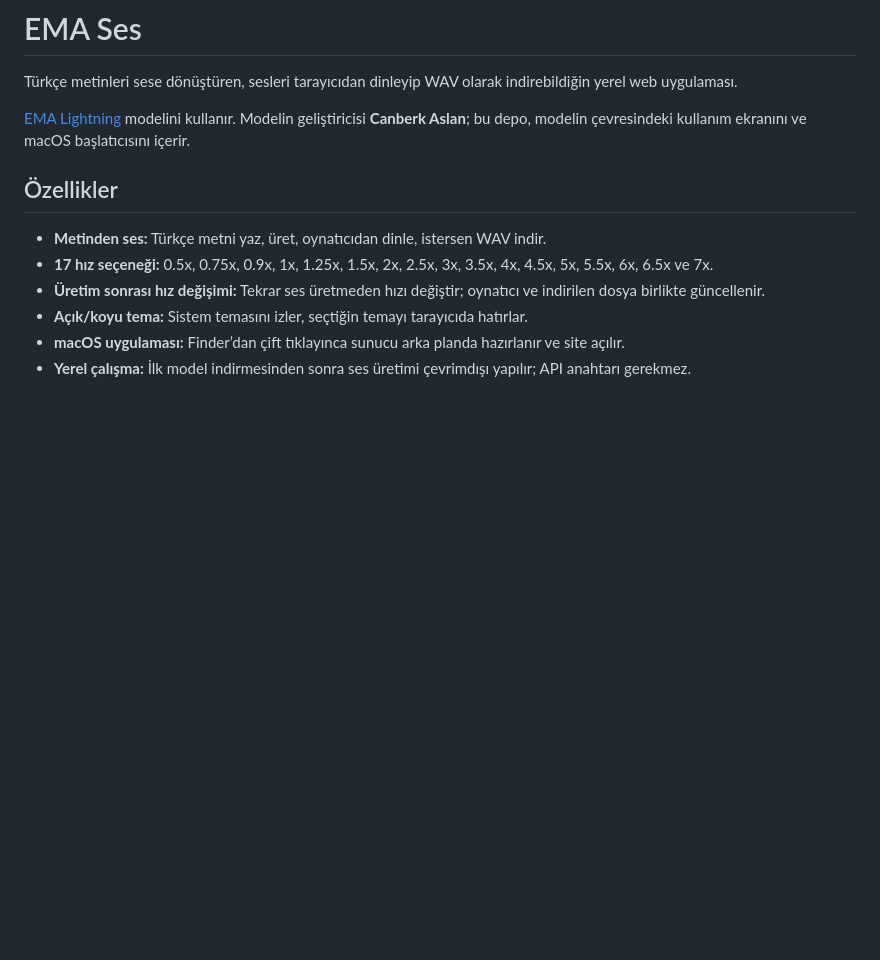
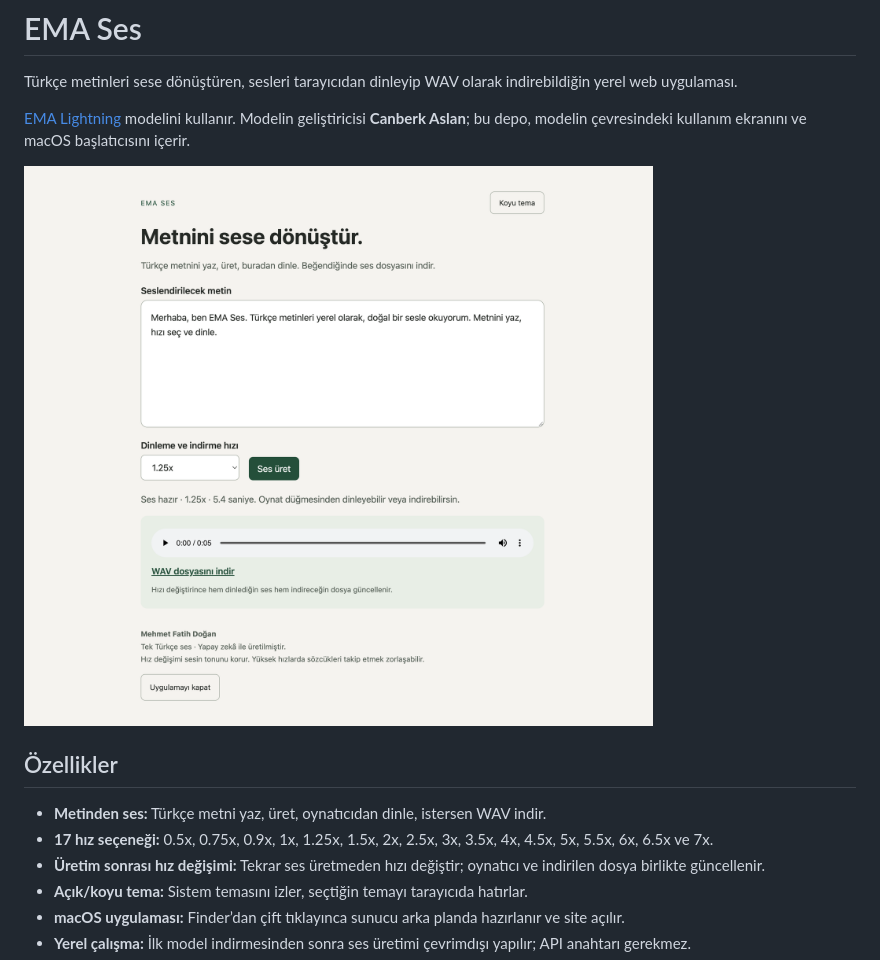
Before and after one commit to fatihdogann/ema-ses, a Markdown page: README.md, the part around the change. Drawn GitHub-style; pictures changed too: docs/ekran.png (added); blank space fills up the shorter version.

Commit message:
docs: arayüz ekran görüntüsünü readme'ye ekle

```diff
--- a/README.md
+++ b/README.md
@@ -3,6 +3,8 @@
 Türkçe metinleri sese dönüştüren, sesleri tarayıcıdan dinleyip WAV olarak indirebildiğin yerel web uygulaması.
 
 [EMA Lightning](https://huggingface.co/canberkkkkkk/ema-lightning) modelini kullanır. Modelin geliştiricisi **Canberk Aslan**; bu depo, modelin çevresindeki kullanım ekranını ve macOS başlatıcısını içerir.
+
+![EMA Ses arayüzü: metin alanı, hız seçici ve üretilen sesin oynatıcısı](docs/ekran.png)
 
 ## Özellikler
 
```
